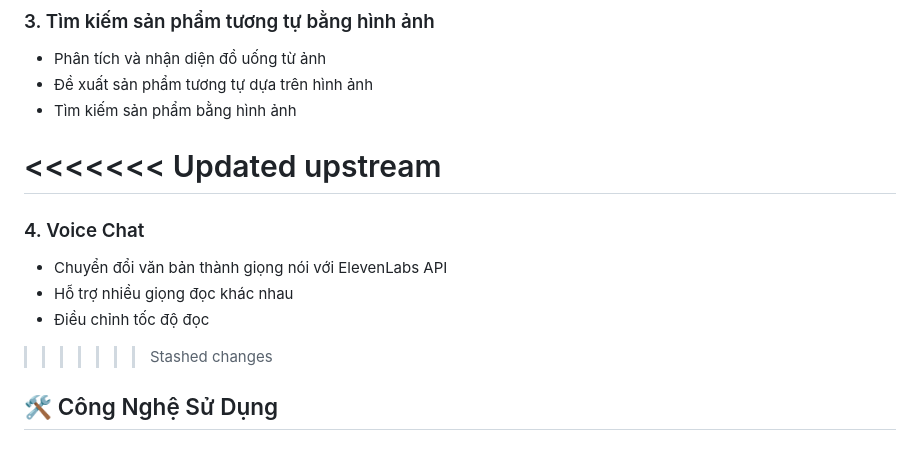
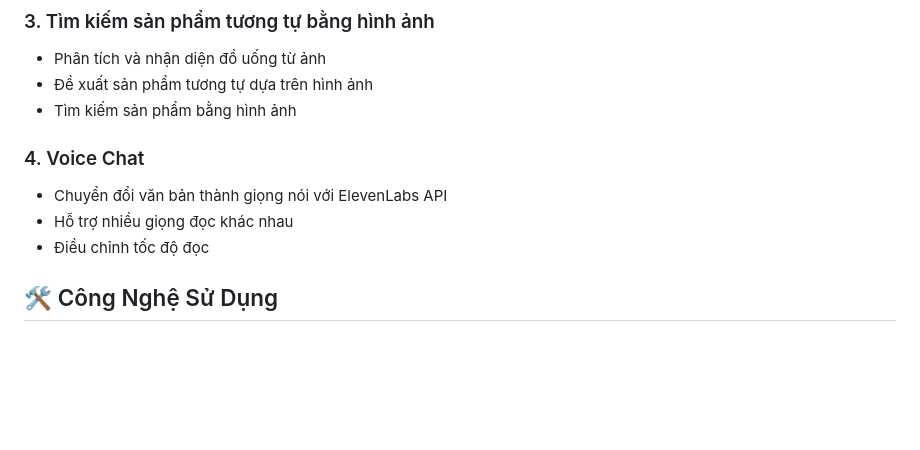
Before and after one commit to tranhoang03/Chatbot_rag_sw, a Markdown page: README.md, the part around the change. Drawn GitHub-style; blank space fills up the shorter version.

```diff
--- a/README.md
+++ b/README.md
@@ -21,14 +21,11 @@ Hệ thống trợ lý AI thông minh cho cửa hàng đồ uống, tích hợp
 - Đề xuất sản phẩm tương tự dựa trên hình ảnh
 - Tìm kiếm sản phẩm bằng hình ảnh
 
-<<<<<<< Updated upstream
-=======
 ### 4. Voice Chat
 - Chuyển đổi văn bản thành giọng nói với ElevenLabs API
 - Hỗ trợ nhiều giọng đọc khác nhau
 - Điều chỉnh tốc độ đọc
 
->>>>>>> Stashed changes
 ## 🛠 Công Nghệ Sử Dụng
 
 ### Backend
```
